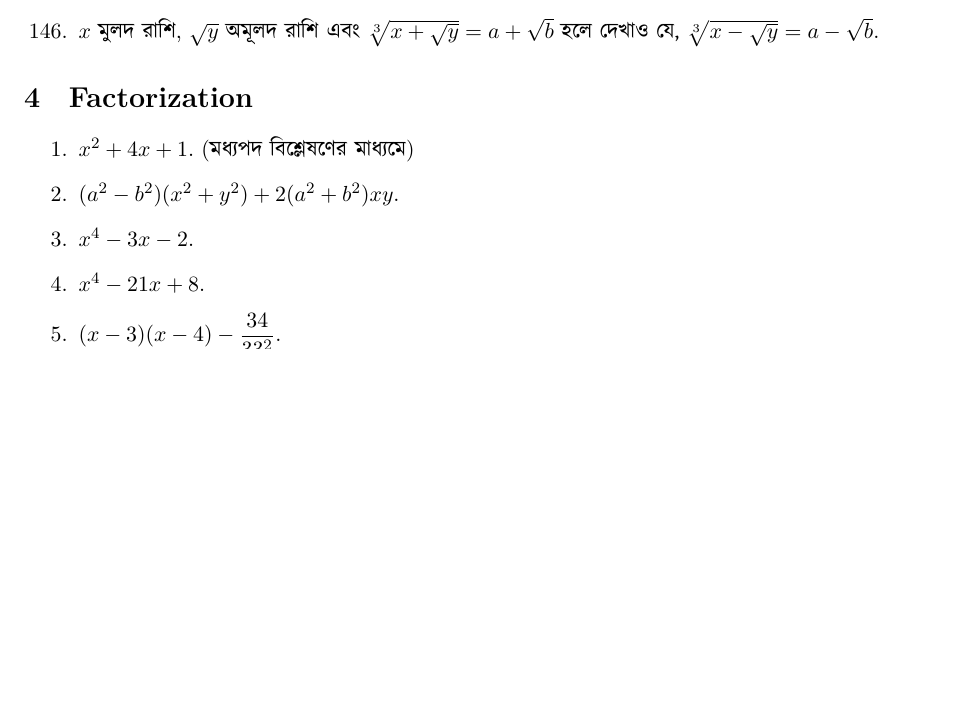
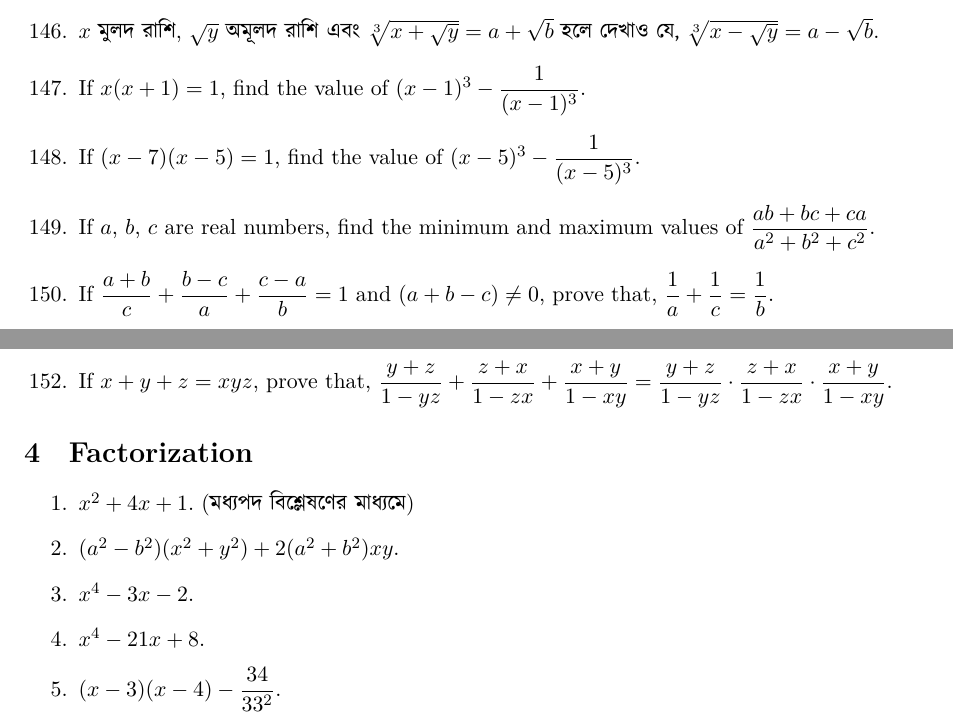
Before and after one commit to sakunisgithub/LaTeX, a LaTeX document (Problem Collection/Problem Collection.tex): part of page 20 of 27 before the commit and two parts of pages 20 and 21 of 27 after it, the two joined at a grey line, cut so that both start at the same text, the shorter picture padded with empty space. Compiled offline with XeLaTeX.

Commit message:
added problems

```diff
--- a/Problem Collection/Problem Collection.tex
+++ b/Problem Collection/Problem Collection.tex
@@ -1220,6 +1226,24 @@ $ x = \dfrac{\sqrt{ab(a+b+c)(a+b-c)}}{a+b} $.
 
 %146
 	\item $x$ \textbengali{মুলদ রাশি}, $\sqrt{y}$ \textbengali{অমূলদ রাশি এবং} $\sqrt[3]{x + \sqrt{y}} = a + \sqrt{b}$ \textbengali{হলে দেখাও যে,} $\sqrt[3]{x - \sqrt{y}} = a - \sqrt{b}$.
+
+%147
+	\item If $x(x+1) = 1$, find the value of $(x-1)^3 - \dfrac{1}{(x-1)^3}$.
+
+%148
+	\item If $(x-7)(x-5) = 1$, find the value of $(x-5)^3 - \dfrac{1}{(x-5)^3}$.
+
+%149
+	\item If $a$, $b$, $c$ are real numbers, find the minimum and maximum values of $\dfrac{ab + bc + ca}{a^2 + b^2 + c^2}$.
+
+%150
+	\item If $\dfrac{a+b}{c} + \dfrac{b-c}{a} + \dfrac{c-a}{b} = 1$ and $(a+b-c) \neq 0$, prove that, $\dfrac{1}{a} + \dfrac{1}{c} = \dfrac{1}{b}$.
+
+%151
+	\item If $\dfrac{x+y}{x-y} = \dfrac{u}{v}$, prove that, $\dfrac{x^2 + xy}{xy - y^2} = \dfrac{u^2 - uv}{uv - v^2}$.
+
+%152
+	\item If $x+y+z = xyz$, prove that, $\dfrac{y+z}{1-yz} + \dfrac{z+x}{1-zx} + \dfrac{x+y}{1-xy} = \dfrac{y+z}{1-yz} \cdot \dfrac{z+x}{1-zx} \cdot \dfrac{x+y}{1-xy}$.
 \end{enumerate}
 
 
```
Also changed, not shown: Problem Collection/Problem Collection.pdf, Problem Collection/Problem Collection.tex (13 more changed lines), 5 other files.
